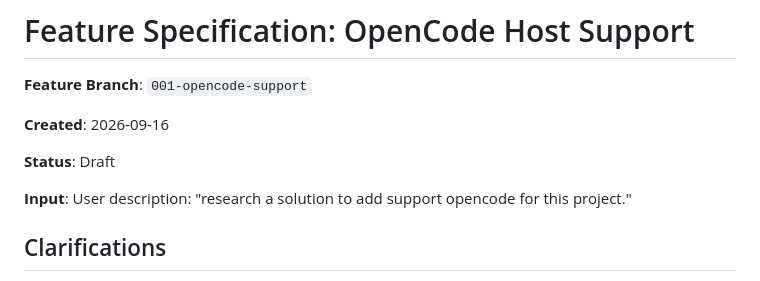
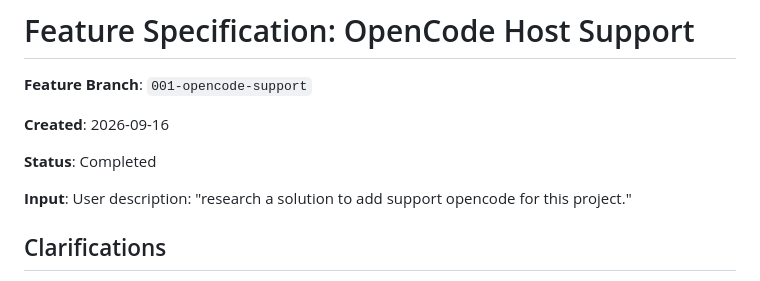
Before and after one commit to chuongxl/copilot-tracer, a Markdown page: specs/001-opencode-support/spec.md, the part around the change. Drawn GitHub-style.

Commit message:
chore(spec): mark 001-opencode-support completed
Co-authored-by: Copilot <223556219+Copilot@users.noreply.github.com>

```diff
--- a/specs/001-opencode-support/spec.md
+++ b/specs/001-opencode-support/spec.md
@@ -4,7 +4,7 @@
 
 **Created**: 2026-09-16
 
-**Status**: Draft
+**Status**: Completed
 
 **Input**: User description: "research a solution to add support opencode for this project."
 
```
